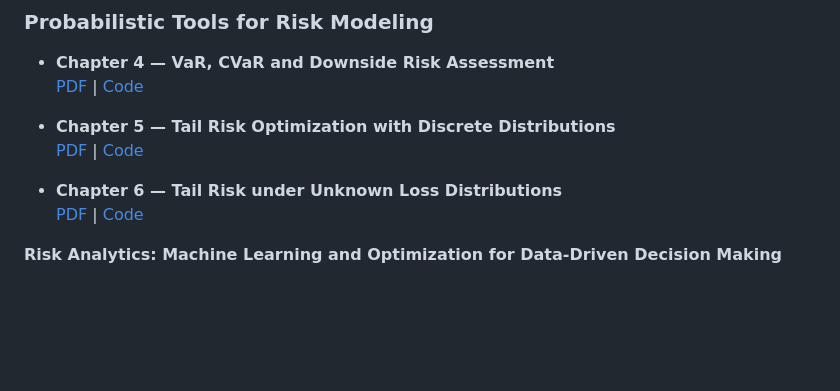
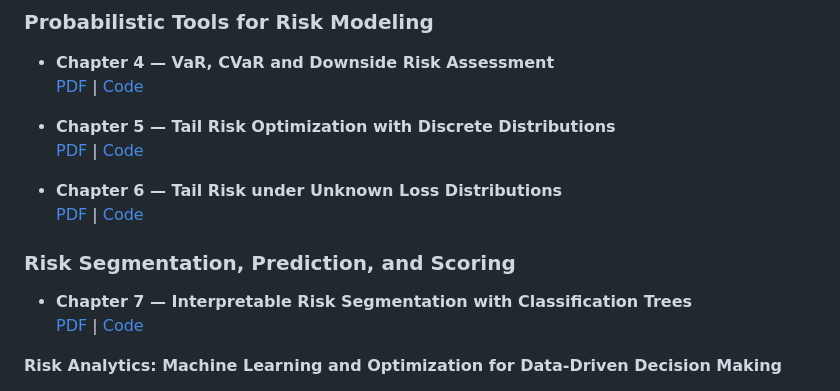
Before and after one commit to foliveira18/risk-analytics-book, a Markdown page: README.md, the part around the change. Rendered like a GitHub page; blank space fills up the shorter version.

```diff
--- a/README.md
+++ b/README.md
@@ -25,6 +25,11 @@ This repository contains draft chapters of the forthcoming book
 
 - **Chapter 6 — Tail Risk under Unknown Loss Distributions**
   [PDF](https://foliveira18.github.io/risk-analytics-book/Risk_Analytics_Ch6_Oliveira.pdf) | [Code](https://github.com/foliveira18/risk-analytics-book/tree/main/chapter_6)
+
+### Risk Segmentation, Prediction, and Scoring
+
+- **Chapter 7 — Interpretable Risk Segmentation with Classification Trees**
+  [PDF](https://foliveira18.github.io/risk-analytics-book/Risk_Analytics_Ch7_Oliveira.pdf) | [Code](https://github.com/foliveira18/risk-analytics-book/tree/main/chapter_7)
 
 
 **Risk Analytics: Machine Learning and Optimization for Data-Driven Decision Making**
```
